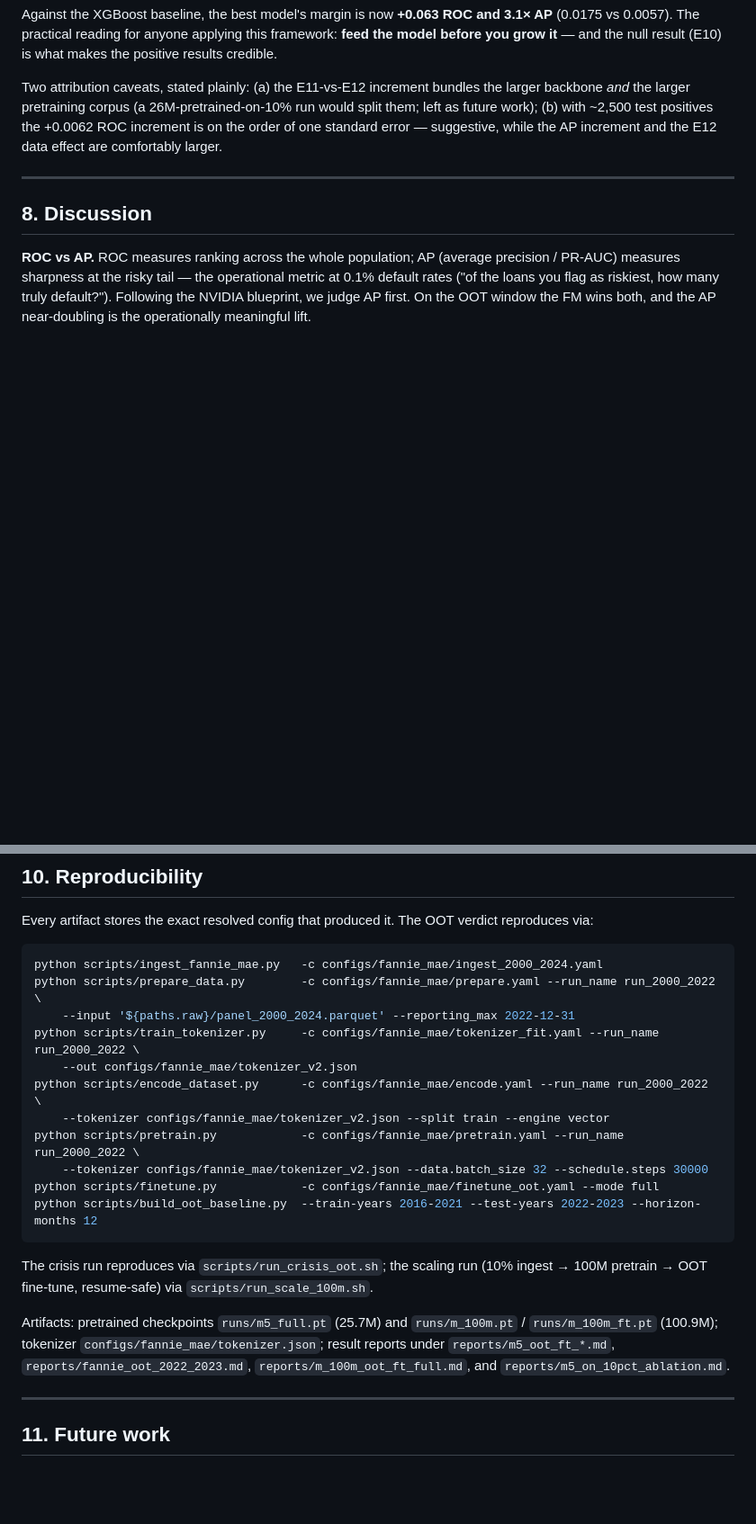
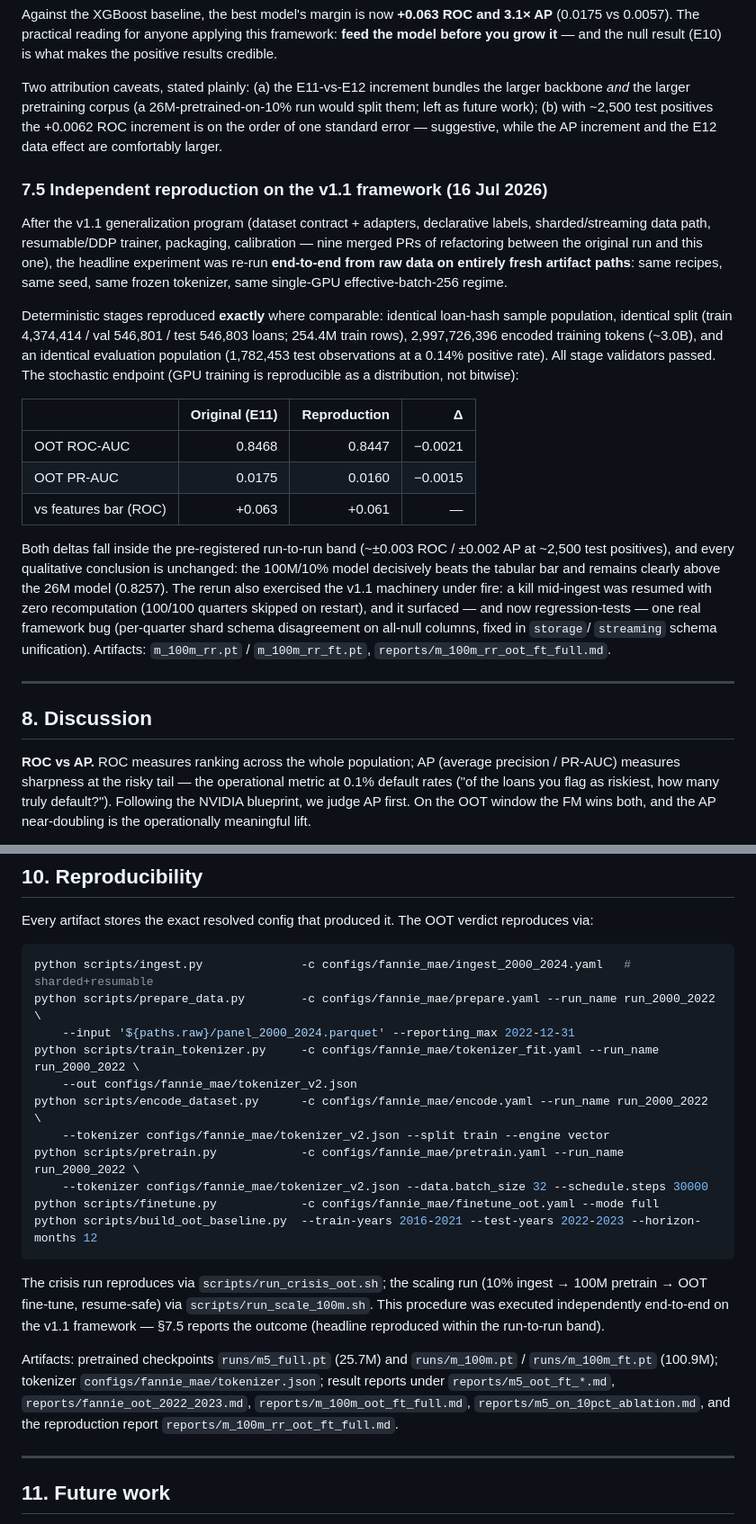
Before and after one commit to sriramarun/credit-foundation-model, a Markdown page: docs/technical_report.md, 2 parts joined by grey strips. Shown at 90% size. Drawn GitHub-style; blank space fills up the shorter version.

Commit message:
docs: technical report §7.5 — independent reproduction of the headline on v1.1
End-to-end rerun from raw data on fresh paths after nine refactor PRs:
ROC 0.8447 / AP 0.0160 vs 0.8468/0.0175 — inside the run-to-run band, with
deterministic stages (split, tokens, eval population) matching exactly.
Also proved kill-resume (100/100 quarters skipped) and surfaced the shard-
schema bug fixed in #111. §10 reproducibility commands refreshed (ingest.py).

````diff
--- a/docs/technical_report.md
+++ b/docs/technical_report.md
@@ -244,6 +244,35 @@ Two attribution caveats, stated plainly: (a) the E11-vs-E12 increment bundles th
 work); (b) with ~2,500 test positives the +0.0062 ROC increment is on the order of one standard
 error — suggestive, while the AP increment and the E12 data effect are comfortably larger.
 
+### 7.5 Independent reproduction on the v1.1 framework (16 Jul 2026)
+
+After the v1.1 generalization program (dataset contract + adapters, declarative labels,
+sharded/streaming data path, resumable/DDP trainer, packaging, calibration — nine merged PRs of
+refactoring between the original run and this one), the headline experiment was re-run
+**end-to-end from raw data on entirely fresh artifact paths**: same recipes, same seed, same
+frozen tokenizer, same single-GPU effective-batch-256 regime.
+
+Deterministic stages reproduced **exactly** where comparable: identical loan-hash sample
+population, identical split (train 4,374,414 / val 546,801 / test 546,803 loans; 254.4M train
+rows), 2,997,726,396 encoded training tokens (~3.0B), and an identical evaluation population
+(1,782,453 test observations at a 0.14% positive rate). All stage validators passed. The
+stochastic endpoint (GPU training is reproducible as a distribution, not bitwise):
+
+| | Original (E11) | Reproduction | Δ |
+|---|--:|--:|--:|
+| OOT ROC-AUC | 0.8468 | 0.8447 | −0.0021 |
+| OOT PR-AUC | 0.0175 | 0.0160 | −0.0015 |
+| vs features bar (ROC) | +0.063 | +0.061 | — |
+
+Both deltas fall inside the pre-registered run-to-run band (~±0.003 ROC / ±0.002 AP at ~2,500
+test positives), and every qualitative conclusion is unchanged: the 100M/10% model decisively
+beats the tabular bar and remains clearly above the 26M model (0.8257). The rerun also
+exercised the v1.1 machinery under fire: a kill mid-ingest was resumed with zero recomputation
+(100/100 quarters skipped on restart), and it surfaced — and now regression-tests — one real
+framework bug (per-quarter shard schema disagreement on all-null columns, fixed in `storage`/
+`streaming` schema unification). Artifacts: `m_100m_rr.pt` / `m_100m_rr_ft.pt`,
+`reports/m_100m_rr_oot_ft_full.md`.
+
 ---
 ## 8. Discussion
 
@@ -285,7 +314,7 @@ real credit data and a true future-prediction test rather than an in-period frau
 ## 10. Reproducibility
 Every artifact stores the exact resolved config that produced it. The OOT verdict reproduces via:
 ```bash
-python scripts/ingest_fannie_mae.py   -c configs/fannie_mae/ingest_2000_2024.yaml
+python scripts/ingest.py              -c configs/fannie_mae/ingest_2000_2024.yaml   # sharded+resumable
 python scripts/prepare_data.py        -c configs/fannie_mae/prepare.yaml --run_name run_2000_2022 \
     --input '${paths.raw}/panel_2000_2024.parquet' --reporting_max 2022-12-31
 python scripts/train_tokenizer.py     -c configs/fannie_mae/tokenizer_fit.yaml --run_name run_2000_2022 \
@@ -299,12 +328,14 @@ python scripts/build_oot_baseline.py  --train-years 2016-2021 --test-years 2022-
 ```
 
 The crisis run reproduces via `scripts/run_crisis_oot.sh`; the scaling run (10% ingest → 100M
-pretrain → OOT fine-tune, resume-safe) via `scripts/run_scale_100m.sh`.
+pretrain → OOT fine-tune, resume-safe) via `scripts/run_scale_100m.sh`. This procedure was
+executed independently end-to-end on the v1.1 framework — §7.5 reports the outcome (headline
+reproduced within the run-to-run band).
 
 Artifacts: pretrained checkpoints `runs/m5_full.pt` (25.7M) and `runs/m_100m.pt` /
 `runs/m_100m_ft.pt` (100.9M); tokenizer `configs/fannie_mae/tokenizer.json`; result reports under
-`reports/m5_oot_ft_*.md`, `reports/fannie_oot_2022_2023.md`, `reports/m_100m_oot_ft_full.md`, and
-`reports/m5_on_10pct_ablation.md`.
+`reports/m5_oot_ft_*.md`, `reports/fannie_oot_2022_2023.md`, `reports/m_100m_oot_ft_full.md`,
+`reports/m5_on_10pct_ablation.md`, and the reproduction report `reports/m_100m_rr_oot_ft_full.md`.
 
 ---
 ## 11. Future work
````
